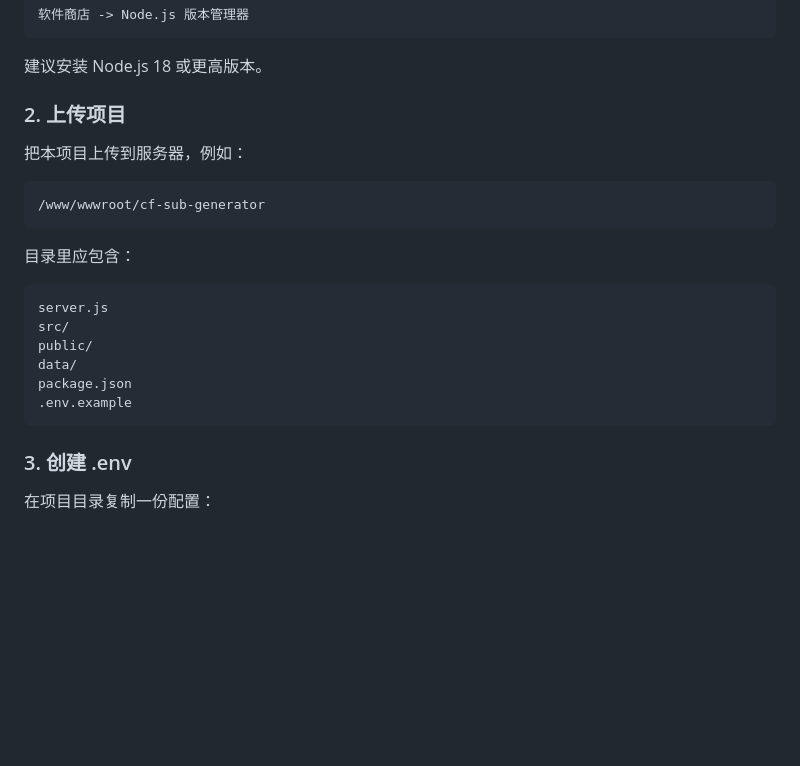
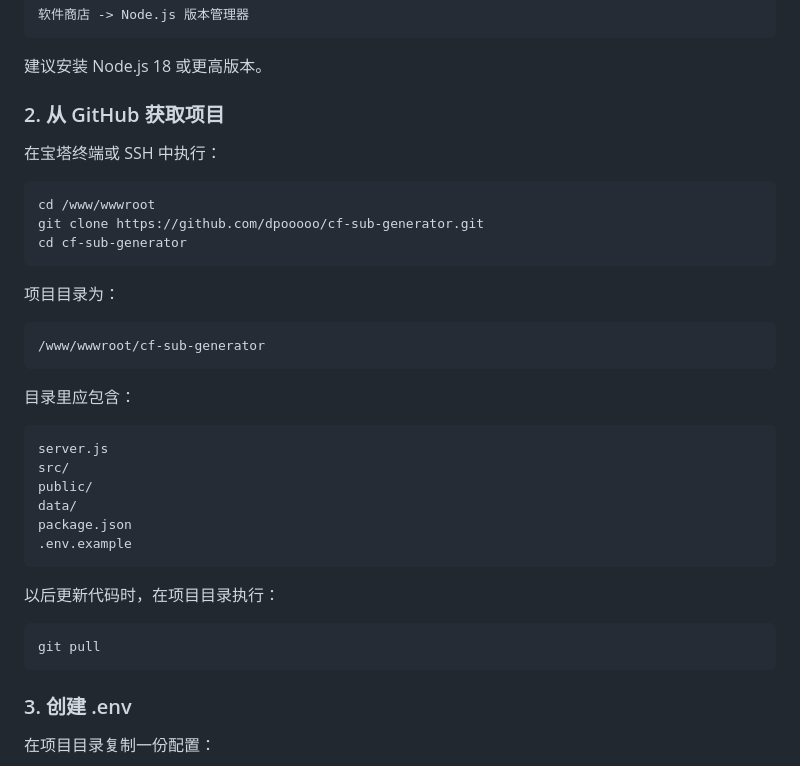
Before and after one commit to dpooooo/cf-sub-generator, a Markdown page: README.md, the part around the change. Rendered like a GitHub page; blank space fills up the shorter version.

Commit message:
Update Baota deployment docs

````diff
--- a/README.md
+++ b/README.md
@@ -85,9 +85,17 @@ SUB_ACCESS_TOKEN=
 
 建议安装 Node.js 18 或更高版本。
 
-### 2. 上传项目
+### 2. 从 GitHub 获取项目
 
-把本项目上传到服务器，例如：
+在宝塔终端或 SSH 中执行：
+
+```bash
+cd /www/wwwroot
+git clone https://github.com/dpooooo/cf-sub-generator.git
+cd cf-sub-generator
+```
+
+项目目录为：
 
 ```text
 /www/wwwroot/cf-sub-generator
@@ -102,6 +110,12 @@ public/
 data/
 package.json
 .env.example
+```
+
+以后更新代码时，在项目目录执行：
+
+```bash
+git pull
 ```
 
 ### 3. 创建 .env
````
